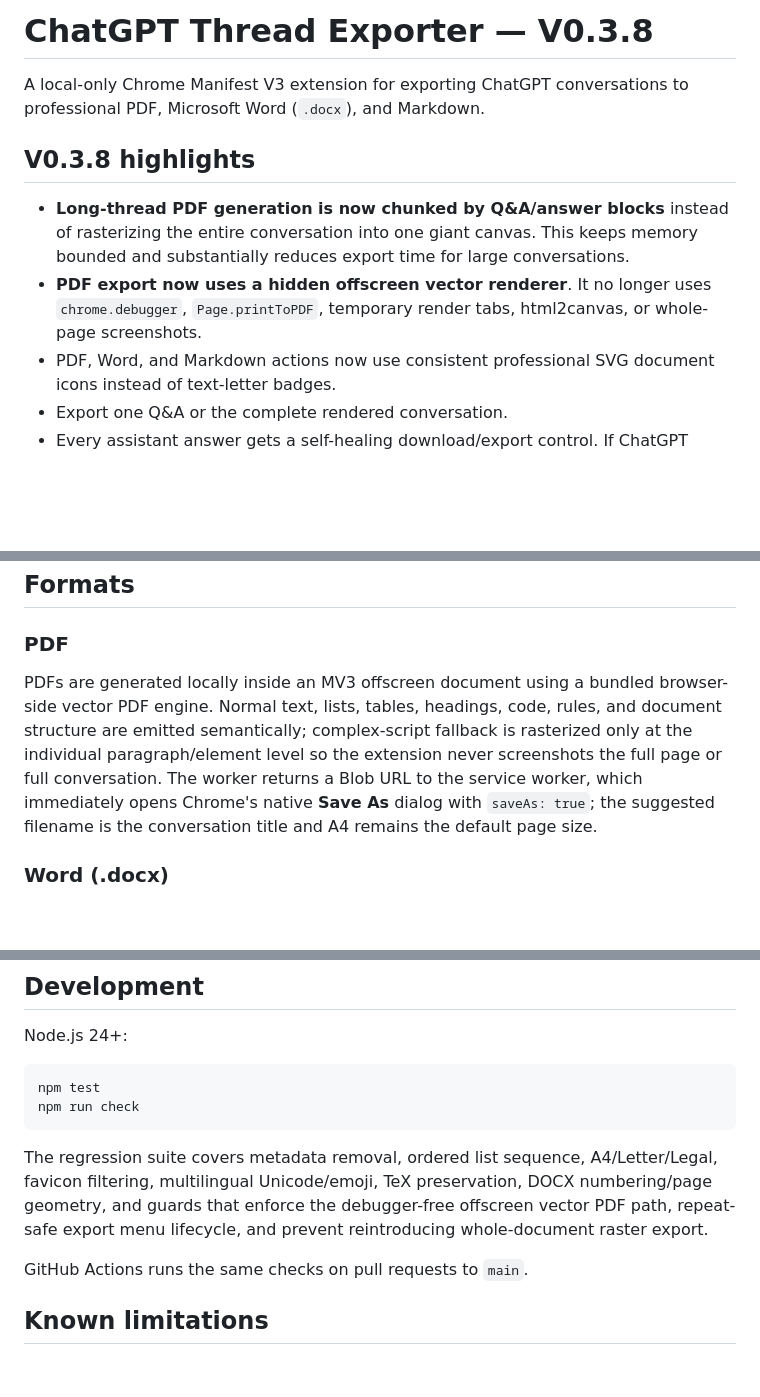
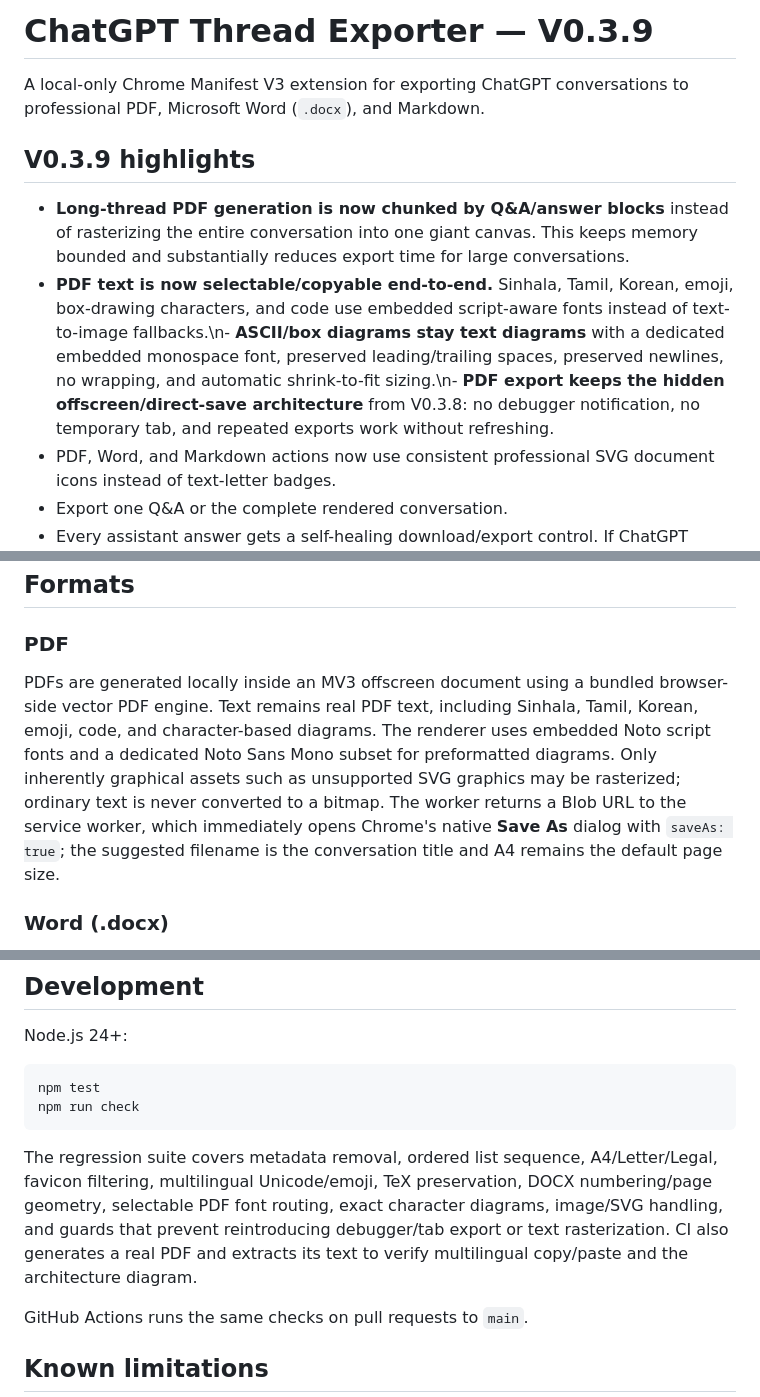
Before and after one commit to dulhara79/chatgpt-thread-exporter, a Markdown page: README.md, 3 parts joined by grey strips. Drawn GitHub-style; blank space fills up the shorter version.

Commit message:
docs: document selectable PDF fidelity

````diff
--- a/README.md
+++ b/README.md
@@ -1,11 +1,11 @@
-# ChatGPT Thread Exporter — V0.3.8
+# ChatGPT Thread Exporter — V0.3.9
 
 A local-only Chrome Manifest V3 extension for exporting ChatGPT conversations to professional PDF, Microsoft Word (`.docx`), and Markdown.
 
-## V0.3.8 highlights
+## V0.3.9 highlights
 
 - **Long-thread PDF generation is now chunked by Q&A/answer blocks** instead of rasterizing the entire conversation into one giant canvas. This keeps memory bounded and substantially reduces export time for large conversations.
-- **PDF export now uses a hidden offscreen vector renderer**. It no longer uses `chrome.debugger`, `Page.printToPDF`, temporary render tabs, html2canvas, or whole-page screenshots.
+- **PDF text is now selectable/copyable end-to-end.** Sinhala, Tamil, Korean, emoji, box-drawing characters, and code use embedded script-aware fonts instead of text-to-image fallbacks.\n- **ASCII/box diagrams stay text diagrams** with a dedicated embedded monospace font, preserved leading/trailing spaces, preserved newlines, no wrapping, and automatic shrink-to-fit sizing.\n- **PDF export keeps the hidden offscreen/direct-save architecture** from V0.3.8: no debugger notification, no temporary tab, and repeated exports work without refreshing.
 - PDF, Word, and Markdown actions now use consistent professional SVG document icons instead of text-letter badges.
 - Export one Q&A or the complete rendered conversation.
 - Every assistant answer gets a self-healing download/export control. If ChatGPT React re-renders an action row and removes the control, the extension inserts it again.
@@ -47,7 +47,7 @@ Use the **Export** control beside the conversation header Share action. The exte
 
 ### PDF
 
-PDFs are generated locally inside an MV3 offscreen document using a bundled browser-side vector PDF engine. Normal text, lists, tables, headings, code, rules, and document structure are emitted semantically; complex-script fallback is rasterized only at the individual paragraph/element level so the extension never screenshots the full page or full conversation. The worker returns a Blob URL to the service worker, which immediately opens Chrome's native **Save As** dialog with `saveAs: true`; the suggested filename is the conversation title and A4 remains the default page size.
+PDFs are generated locally inside an MV3 offscreen document using a bundled browser-side vector PDF engine. Text remains real PDF text, including Sinhala, Tamil, Korean, emoji, code, and character-based diagrams. The renderer uses embedded Noto script fonts and a dedicated Noto Sans Mono subset for preformatted diagrams. Only inherently graphical assets such as unsupported SVG graphics may be rasterized; ordinary text is never converted to a bitmap. The worker returns a Blob URL to the service worker, which immediately opens Chrome's native **Save As** dialog with `saveAs: true`; the suggested filename is the conversation title and A4 remains the default page size.
 
 ### Word (.docx)
 
@@ -87,7 +87,7 @@ npm test
 npm run check
 ```
 
-The regression suite covers metadata removal, ordered list sequence, A4/Letter/Legal, favicon filtering, multilingual Unicode/emoji, TeX preservation, DOCX numbering/page geometry, and guards that enforce the debugger-free offscreen vector PDF path, repeat-safe export menu lifecycle, and prevent reintroducing whole-document raster export.
+The regression suite covers metadata removal, ordered list sequence, A4/Letter/Legal, favicon filtering, multilingual Unicode/emoji, TeX preservation, DOCX numbering/page geometry, selectable PDF font routing, exact character diagrams, image/SVG handling, and guards that prevent reintroducing debugger/tab export or text rasterization. CI also generates a real PDF and extracts its text to verify multilingual copy/paste and the architecture diagram.
 
 GitHub Actions runs the same checks on pull requests to `main`.
 
````
Also changed, not shown: other parts of README.md (+1 -1 lines).
